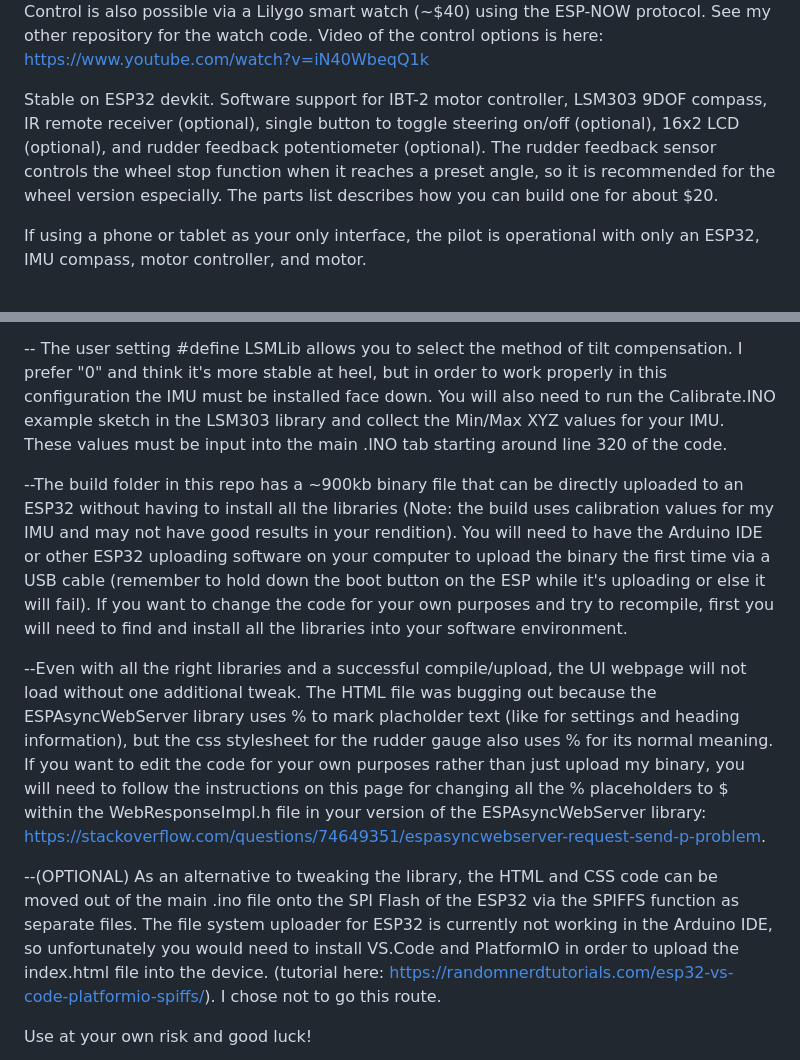
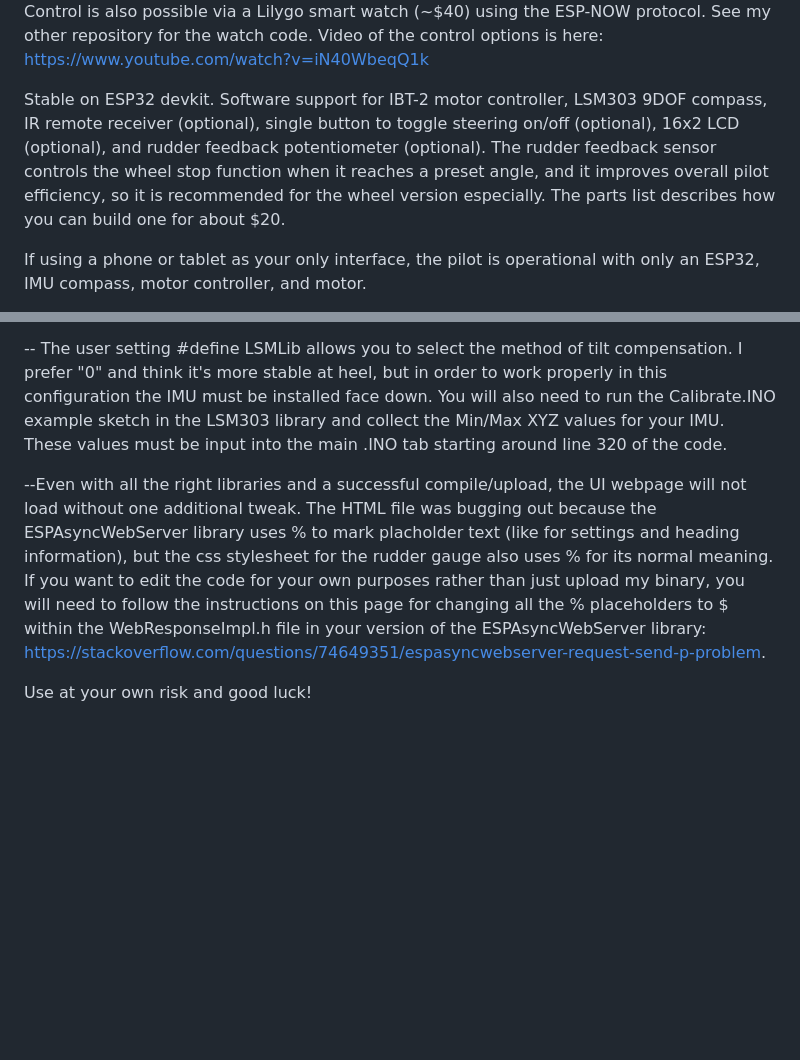
Before and after one commit to jeff-burright/Autopilot_ESP32_wifi, a Markdown page: README.md, 2 parts joined by grey strips. Rendered like a GitHub page; blank space fills up the shorter version.

```diff
--- a/README.md
+++ b/README.md
@@ -7,7 +7,7 @@ Check out the parts list document file within this repo for part links/costs, ge
 
 **Features:** Instantaneous pilot control and auto-updating heading/rudder readings via an HTML interface from any device with a browser (the pilot broadcasts its own access point, no app or internet needed). The code also supports a physical control box with an on/off toggle button and an LCD screen, plus a small infrared remote for line of sight control to a sensor. Control is also possible via a Lilygo smart watch (~$40) using the ESP-NOW protocol. See my other repository for the watch code. Video of the control options is here: https://www.youtube.com/watch?v=iN40WbeqQ1k
 
-Stable on ESP32 devkit. Software support for IBT-2 motor controller, LSM303 9DOF compass, IR remote receiver (optional), single button to toggle steering on/off (optional),  16x2 LCD (optional), and rudder feedback potentiometer (optional). The rudder feedback sensor controls the wheel stop function when it reaches a preset angle, so it is recommended for the wheel version especially. The parts list describes how you can build one for about $20.
+Stable on ESP32 devkit. Software support for IBT-2 motor controller, LSM303 9DOF compass, IR remote receiver (optional), single button to toggle steering on/off (optional),  16x2 LCD (optional), and rudder feedback potentiometer (optional). The rudder feedback sensor controls the wheel stop function when it reaches a preset angle, and it improves overall pilot efficiency, so it is recommended for the wheel version especially. The parts list describes how you can build one for about $20.
 
 If using a phone or tablet as your only interface, the pilot is operational with only an ESP32, IMU compass, motor controller, and motor.
 
@@ -29,11 +29,7 @@ https://www.youtube.com/shorts/Dm93frkyZY0 <br>
 
 -- The user setting #define LSMLib allows you to select the method of tilt compensation. I prefer "0" and think it's more stable at heel, but in order to work properly in this configuration the IMU must be installed face down. You will also need to run the Calibrate.INO example sketch in the LSM303 library and collect the Min/Max XYZ values for your IMU. These values must be input into the main .INO tab starting around line 320 of the code.
 
---The build folder in this repo has a ~900kb binary file that can be directly uploaded to an ESP32 without having to install all the libraries (Note: the build uses calibration values for my IMU and may not have good results in your rendition). You will need to have the Arduino IDE or other ESP32 uploading software on your computer to upload the binary the first time via a USB cable (remember to hold down the boot button on the ESP while it's uploading or else it will fail). If you want to change the code for your own purposes and try to recompile, first you will need to find and install all the libraries into your software environment.
-
 --Even with all the right libraries and a successful compile/upload, the UI webpage will not load without one additional tweak. The HTML file was bugging out because the ESPAsyncWebServer library uses % to mark placholder text (like for settings and heading information), but the css stylesheet for the rudder gauge also uses % for its normal meaning. If you want to edit the code for your own purposes rather than just upload my binary, you will need to follow the instructions on this page for changing all the % placeholders to $ within the WebResponseImpl.h file in your version of the ESPAsyncWebServer library: https://stackoverflow.com/questions/74649351/espasyncwebserver-request-send-p-problem.
-
---(OPTIONAL) As an alternative to tweaking the library, the HTML and CSS code can be moved out of the main .ino file onto the SPI Flash of the ESP32 via the SPIFFS function as separate files. The file system uploader for ESP32 is currently not working in the Arduino IDE, so unfortunately you would need to install VS.Code and PlatformIO in order to upload the index.html file into the device. (tutorial here: https://randomnerdtutorials.com/esp32-vs-code-platformio-spiffs/). I chose not to go this route.
 
 
 
```
Also changed, not shown: other parts of README.md (+1 -1 lines).
